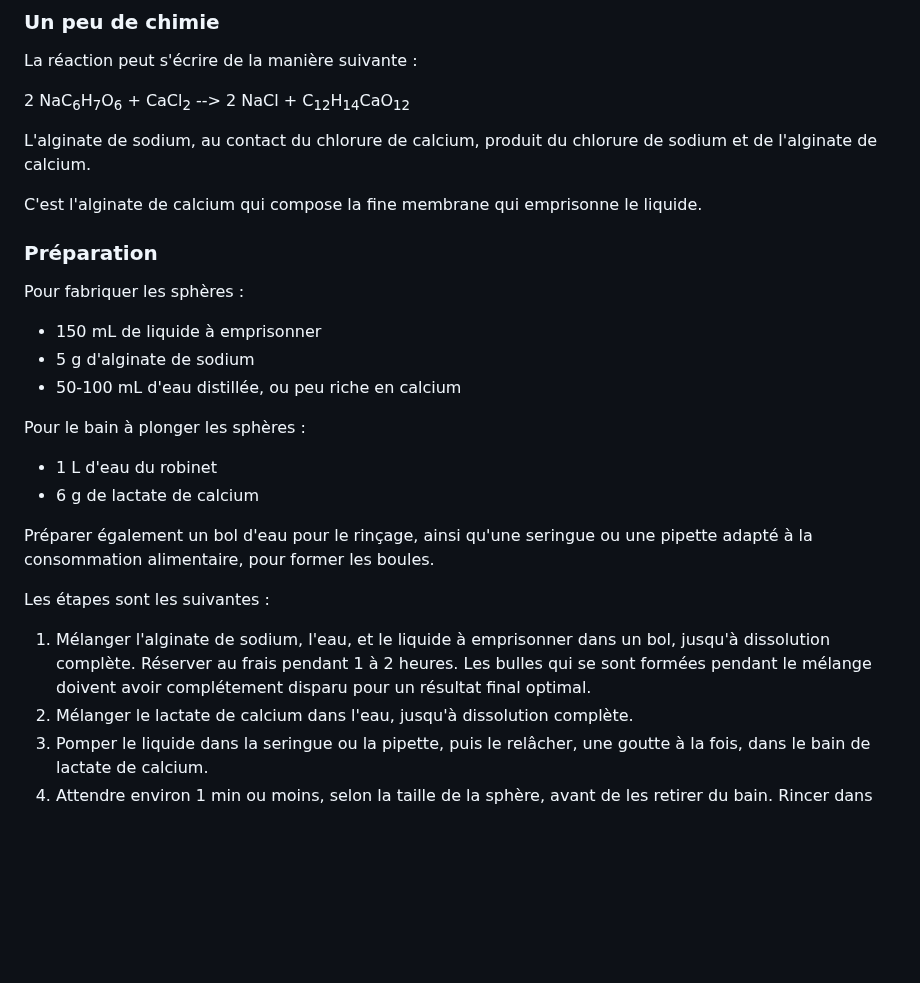
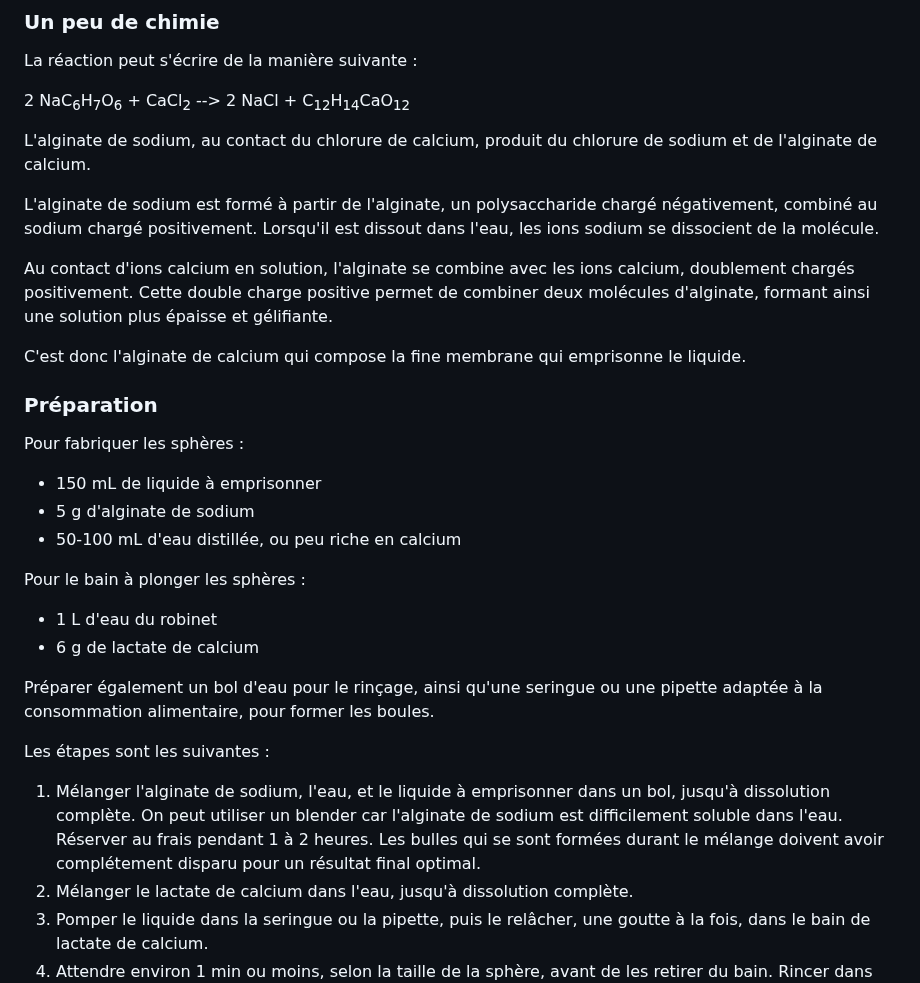
Before and after one commit to Orel37/Cuisine, a Markdown page: Guides/PoppingBoba/guide.md, the part around one of its changes. Rendered like a GitHub page; blank space fills up the shorter version.

Commit message:
Ajustements du guide sur la sphérification chimique.

```diff
--- a/Guides/PoppingBoba/guide.md
+++ b/Guides/PoppingBoba/guide.md
@@ -33,7 +33,13 @@ La réaction peut s'écrire de la manière suivante :
 
 L'alginate de sodium, au contact du chlorure de calcium, produit du chlorure de sodium et de l'alginate de calcium.
 
-C'est l'alginate de calcium qui compose la fine membrane qui emprisonne le liquide.
+L'alginate de sodium est formé à partir de l'alginate, un polysaccharide chargé négativement, combiné au sodium chargé positivement.
+Lorsqu'il est dissout dans l'eau, les ions sodium se dissocient de la molécule.
+
+Au contact d'ions calcium en solution, l'alginate se combine avec les ions calcium, doublement chargés positivement.
+Cette double charge positive permet de combiner deux molécules d'alginate, formant ainsi une solution plus épaisse et gélifiante.
+
+C'est donc l'alginate de calcium qui compose la fine membrane qui emprisonne le liquide.
 
 ### Préparation
 
@@ -48,13 +54,14 @@ Pour le bain à plonger les sphères :
 * 1 L d'eau du robinet
 * 6 g de lactate de calcium
 
-Préparer également un bol d'eau pour le rinçage, ainsi qu'une seringue ou une pipette adapté à la consommation alimentaire, pour former les boules.
+Préparer également un bol d'eau pour le rinçage, ainsi qu'une seringue ou une pipette adaptée à la consommation alimentaire, pour former les boules.
 
 Les étapes sont les suivantes :
 
 1. Mélanger l'alginate de sodium, l'eau, et le liquide à emprisonner dans un bol, jusqu'à dissolution complète.
+On peut utiliser un blender car l'alginate de sodium est difficilement soluble dans l'eau.
 Réserver au frais pendant 1 à 2 heures.
-Les bulles qui se sont formées pendant le mélange doivent avoir complétement disparu pour un résultat final optimal.
+Les bulles qui se sont formées durant le mélange doivent avoir complétement disparu pour un résultat final optimal.
 2. Mélanger le lactate de calcium dans l'eau, jusqu'à dissolution complète.
 3. Pomper le liquide dans la seringue ou la pipette, puis le relâcher, une goutte à la fois, dans le bain de lactate de calcium.
 4. Attendre environ 1 min ou moins, selon la taille de la sphère, avant de les retirer du bain.
```
Also changed, not shown: other parts of Guides/PoppingBoba/guide.md (+2 -0 lines).
